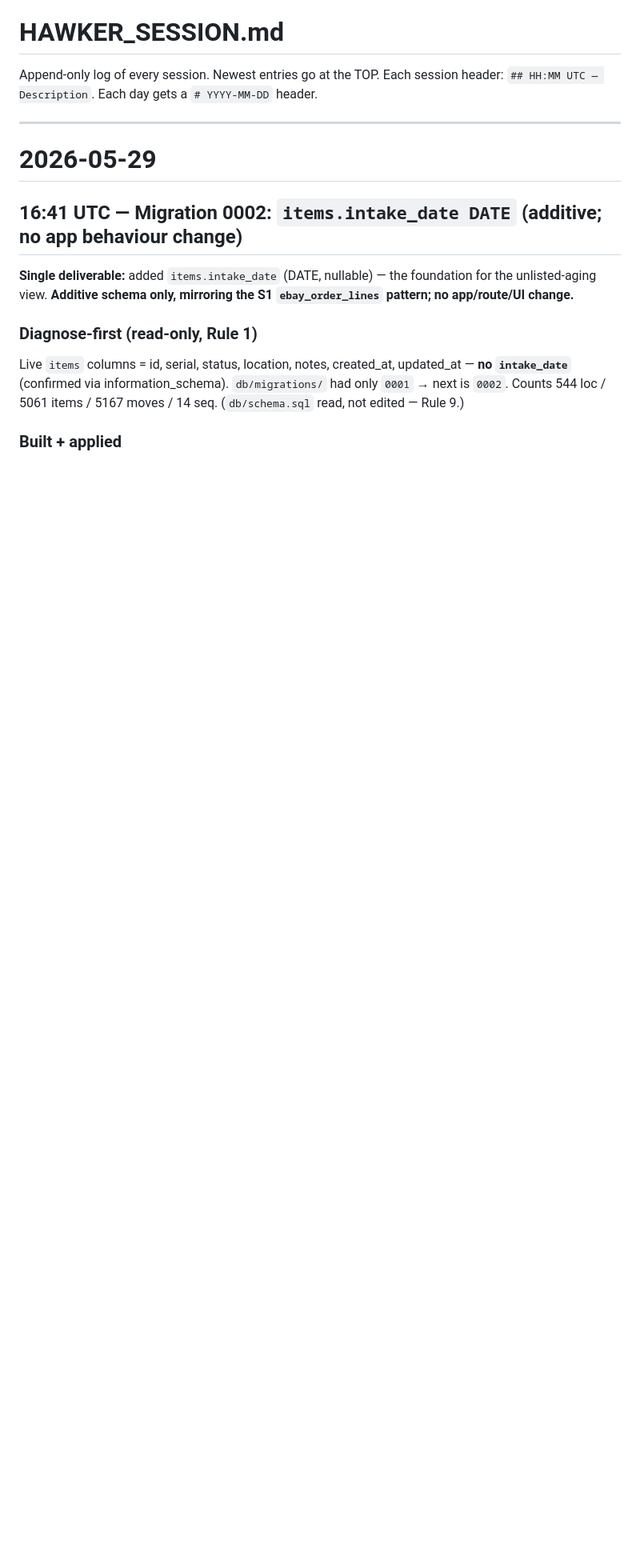
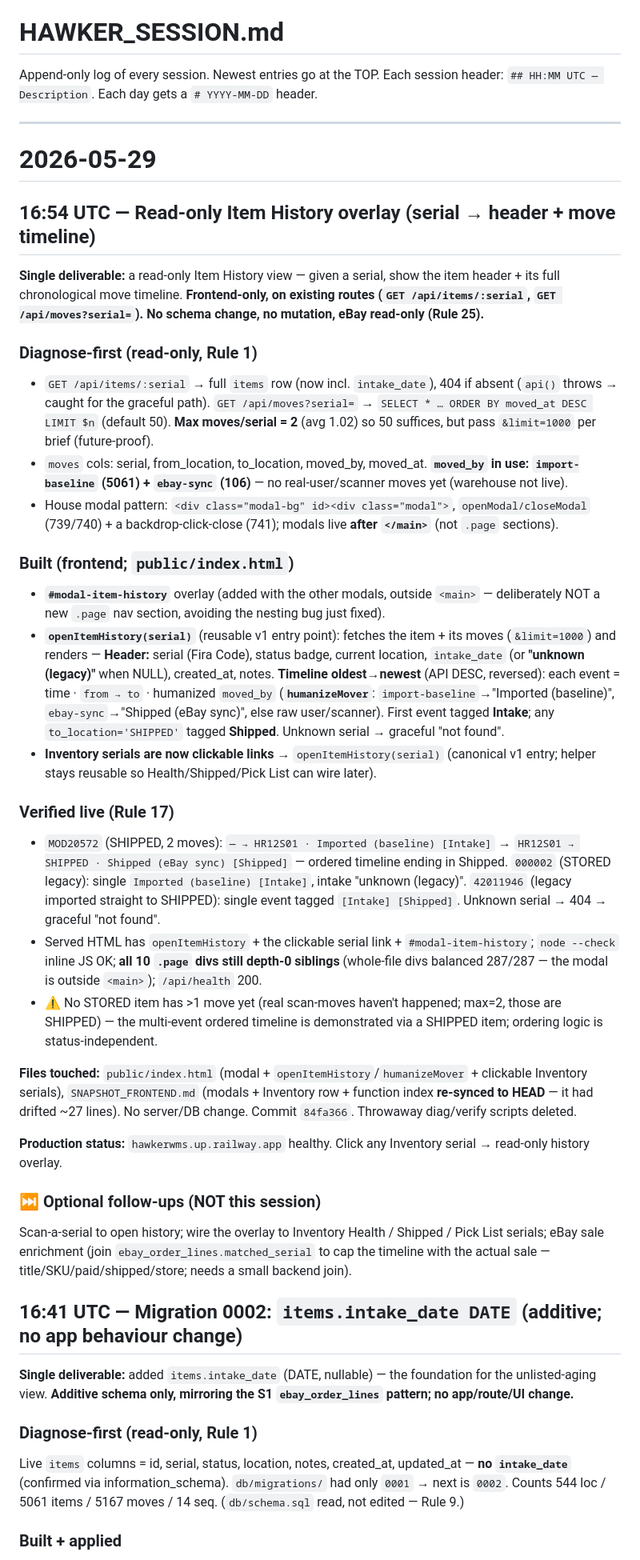
Before and after one commit to dynatrackracing/dynatrack-wms, a Markdown page: HAWKER_SESSION.md, the part around the change. Shown at 80% size. Rendered like a GitHub page; blank space fills up the shorter version.

Commit message:
Docs: read-only Item History overlay (Inventory serial -> timeline)
Co-Authored-By: Claude Opus 4.7 (1M context) <noreply@anthropic.com>

```diff
--- a/HAWKER_SESSION.md
+++ b/HAWKER_SESSION.md
@@ -10,6 +10,32 @@ Append-only log of every session. Newest entries go at the TOP. Each session hea
 ---
 
 # 2026-05-29
+
+## 16:54 UTC — Read-only Item History overlay (serial → header + move timeline)
+
+**Single deliverable:** a read-only Item History view — given a serial, show the item header + its full chronological move timeline. **Frontend-only, on existing routes (`GET /api/items/:serial`, `GET /api/moves?serial=`). No schema change, no mutation, eBay read-only (Rule 25).**
+
+### Diagnose-first (read-only, Rule 1)
+- `GET /api/items/:serial` → full `items` row (now incl. `intake_date`), 404 if absent (`api()` throws → caught for the graceful path). `GET /api/moves?serial=` → `SELECT * … ORDER BY moved_at DESC LIMIT $n` (default 50). **Max moves/serial = 2** (avg 1.02) so 50 suffices, but pass `&limit=1000` per brief (future-proof).
+- `moves` cols: serial, from_location, to_location, moved_by, moved_at. **`moved_by` in use: `import-baseline` (5061) + `ebay-sync` (106)** — no real-user/scanner moves yet (warehouse not live).
+- House modal pattern: `<div class="modal-bg" id><div class="modal">`, `openModal/closeModal` (739/740) + a backdrop-click-close (741); modals live **after `</main>`** (not `.page` sections).
+
+### Built (frontend; `public/index.html`)
+- **`#modal-item-history`** overlay (added with the other modals, outside `<main>` — deliberately NOT a new `.page` nav section, avoiding the nesting bug just fixed).
+- **`openItemHistory(serial)`** (reusable v1 entry point): fetches the item + its moves (`&limit=1000`) and renders — **Header:** serial (Fira Code), status badge, current location, `intake_date` (or **"unknown (legacy)"** when NULL), created_at, notes. **Timeline oldest→newest** (API DESC, reversed): each event = time · `from → to` · humanized `moved_by` (**`humanizeMover`**: `import-baseline`→"Imported (baseline)", `ebay-sync`→"Shipped (eBay sync)", else raw user/scanner). First event tagged **Intake**; any `to_location='SHIPPED'` tagged **Shipped**. Unknown serial → graceful "not found".
+- **Inventory serials are now clickable links** → `openItemHistory(serial)` (canonical v1 entry; helper stays reusable so Health/Shipped/Pick List can wire later).
+
+### Verified live (Rule 17)
+- `MOD20572` (SHIPPED, 2 moves): `— → HR12S01 · Imported (baseline) [Intake]` → `HR12S01 → SHIPPED · Shipped (eBay sync) [Shipped]` — ordered timeline ending in Shipped. `000002` (STORED legacy): single `Imported (baseline) [Intake]`, intake "unknown (legacy)". `42011946` (legacy imported straight to SHIPPED): single event tagged `[Intake] [Shipped]`. Unknown serial → 404 → graceful "not found".
+- Served HTML has `openItemHistory` + the clickable serial link + `#modal-item-history`; `node --check` inline JS OK; **all 10 `.page` divs still depth-0 siblings** (whole-file divs balanced 287/287 — the modal is outside `<main>`); `/api/health` 200.
+- ⚠️ No STORED item has >1 move yet (real scan-moves haven't happened; max=2, those are SHIPPED) — the multi-event ordered timeline is demonstrated via a SHIPPED item; ordering logic is status-independent.
+
+**Files touched:** `public/index.html` (modal + `openItemHistory`/`humanizeMover` + clickable Inventory serials), `SNAPSHOT_FRONTEND.md` (modals + Inventory row + function index **re-synced to HEAD** — it had drifted ~27 lines). No server/DB change. Commit `84fa366`. Throwaway diag/verify scripts deleted.
+
+**Production status:** `hawkerwms.up.railway.app` healthy. Click any Inventory serial → read-only history overlay.
+
+### ⏭ Optional follow-ups (NOT this session)
+Scan-a-serial to open history; wire the overlay to Inventory Health / Shipped / Pick List serials; eBay sale enrichment (join `ebay_order_lines.matched_serial` to cap the timeline with the actual sale — title/SKU/paid/shipped/store; needs a small backend join).
 
 ## 16:41 UTC — Migration 0002: `items.intake_date DATE` (additive; no app behaviour change)
 
```
Also changed, not shown: HAWKER_CHANGELOG.md (+2 -0 lines).
